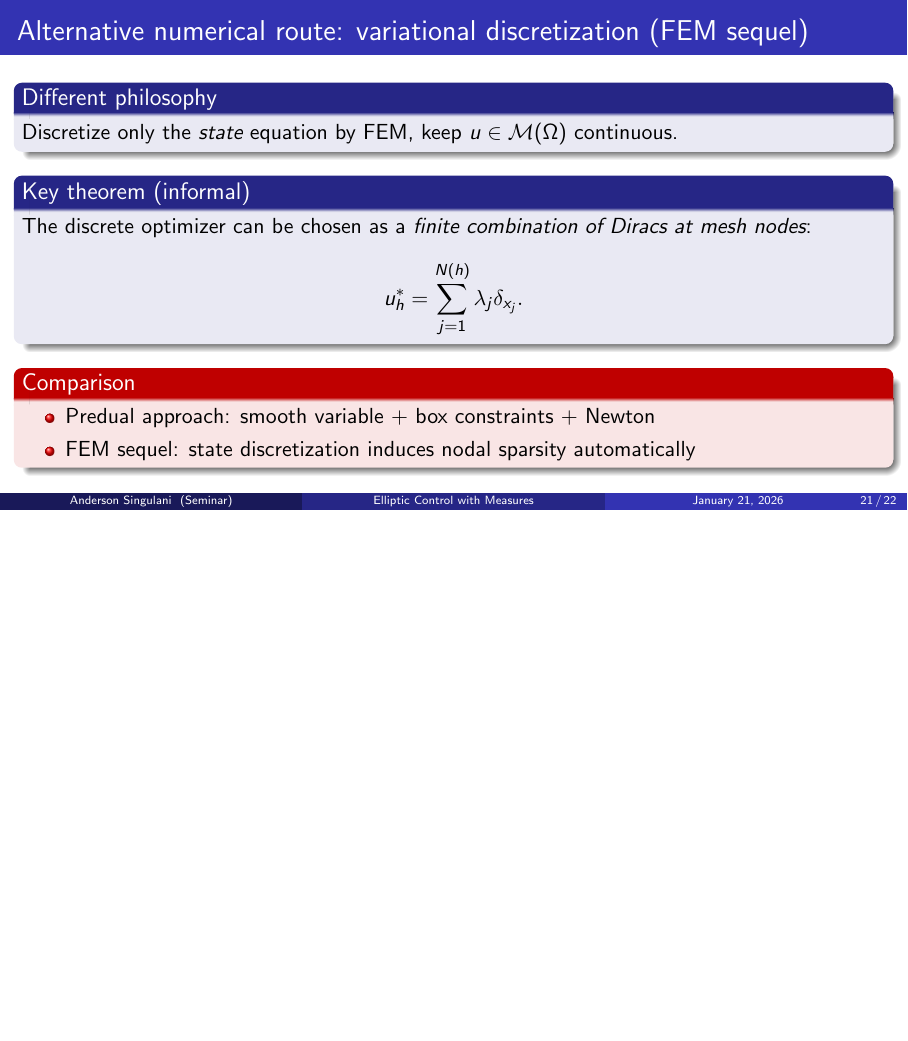
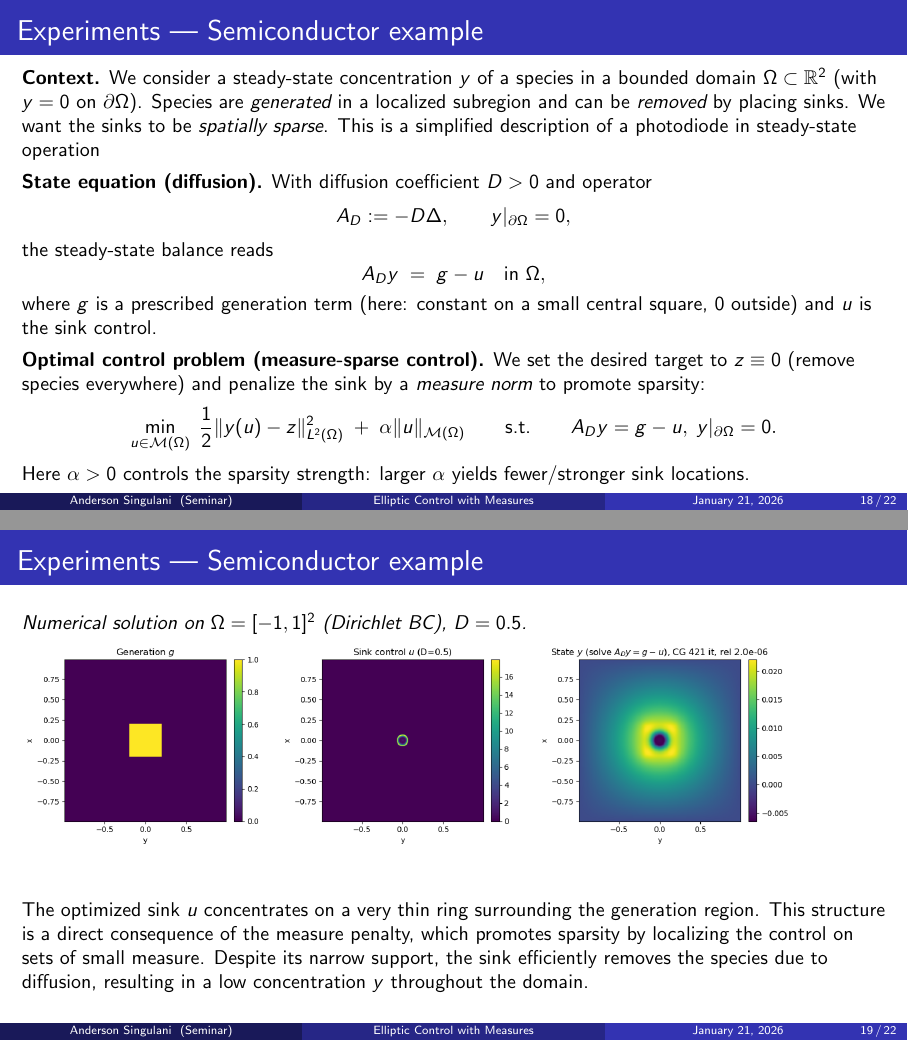
Before and after one commit to a-singulani/EllipticOptControl, LaTeX slides (presentation.tex): page 21 of 22 before the commit and pages 18 and 19 of 22 after it, the two joined at a grey line, the shorter picture padded with empty space. Compiled offline with pdfLaTeX.

Commit message:
Updated with semiconductor results

```diff
--- a/presentation.tex
+++ b/presentation.tex
@@ -453,12 +453,54 @@ A_k := A_k^+\cup A_k^- .
 \end{frame}
 
 \begin{frame}{Experiments | Semiconductor example}
+\small
+\textbf{Context.}
+We consider a steady-state concentration $y$ of a species in a bounded domain $\Omega \subset \mathbb{R}^2$
+(with $y=0$ on $\partial\Omega$). Species are \emph{generated} in a localized subregion and can be
+\emph{removed} by placing sinks. We want the sinks to be \emph{spatially sparse}. This is a simplified description of a photodiode in steady-state operation
 
+\medskip
+\textbf{State equation (diffusion).}
+With diffusion coefficient $D>0$ and operator
+\[
+A_D := -D\Delta,\qquad y|_{\partial\Omega}=0,
+\]
+the steady-state balance reads
+\[
+A_D y \;=\; g - u \quad \text{in }\Omega,
+\]
+where $g$ is a prescribed generation term (here: constant on a small central square, $0$ outside)
+and $u$ is the sink control.
+
+\medskip
+\textbf{Optimal control problem (measure-sparse control).}
+We set the desired target to $z\equiv 0$ (remove species everywhere) and penalize the sink by a
+\emph{measure norm} to promote sparsity:
+\[
+\min_{u\in \mathcal{M}(\Omega)}\;
+\frac12\|y(u)-z\|_{L^2(\Omega)}^2 \;+\; \alpha \|u\|_{\mathcal{M}(\Omega)}
+\qquad\text{s.t.}\qquad
+A_D y = g-u,\; y|_{\partial\Omega}=0.
+\]
+Here $\alpha>0$ controls the sparsity strength: larger $\alpha$ yields fewer/stronger sink locations.
 \end{frame}
 
 \begin{frame}{Experiments | Semiconductor example}
 
+\small
+
+\textit{Numerical solution on $\Omega=[-1,1]^2$ (Dirichlet BC), $D=0.5$.}
+
+\vspace{0.3em}
+\includegraphics[width=\linewidth]{result_semic_1.png}
+
+\vspace{-4em}
+The optimized sink $u$ concentrates on a very thin ring surrounding the generation region.
+This structure is a direct consequence of the measure penalty, which promotes sparsity by
+localizing the control on sets of small measure. Despite its narrow support, the sink efficiently
+removes the species due to diffusion, resulting in a low concentration $y$ throughout the domain.
 \end{frame}
+
 
 \begin{frame}{Experiments | Semiconductor example}
 
```
Also changed, not shown: presentation.pdf, result_semic_1.png (added).
